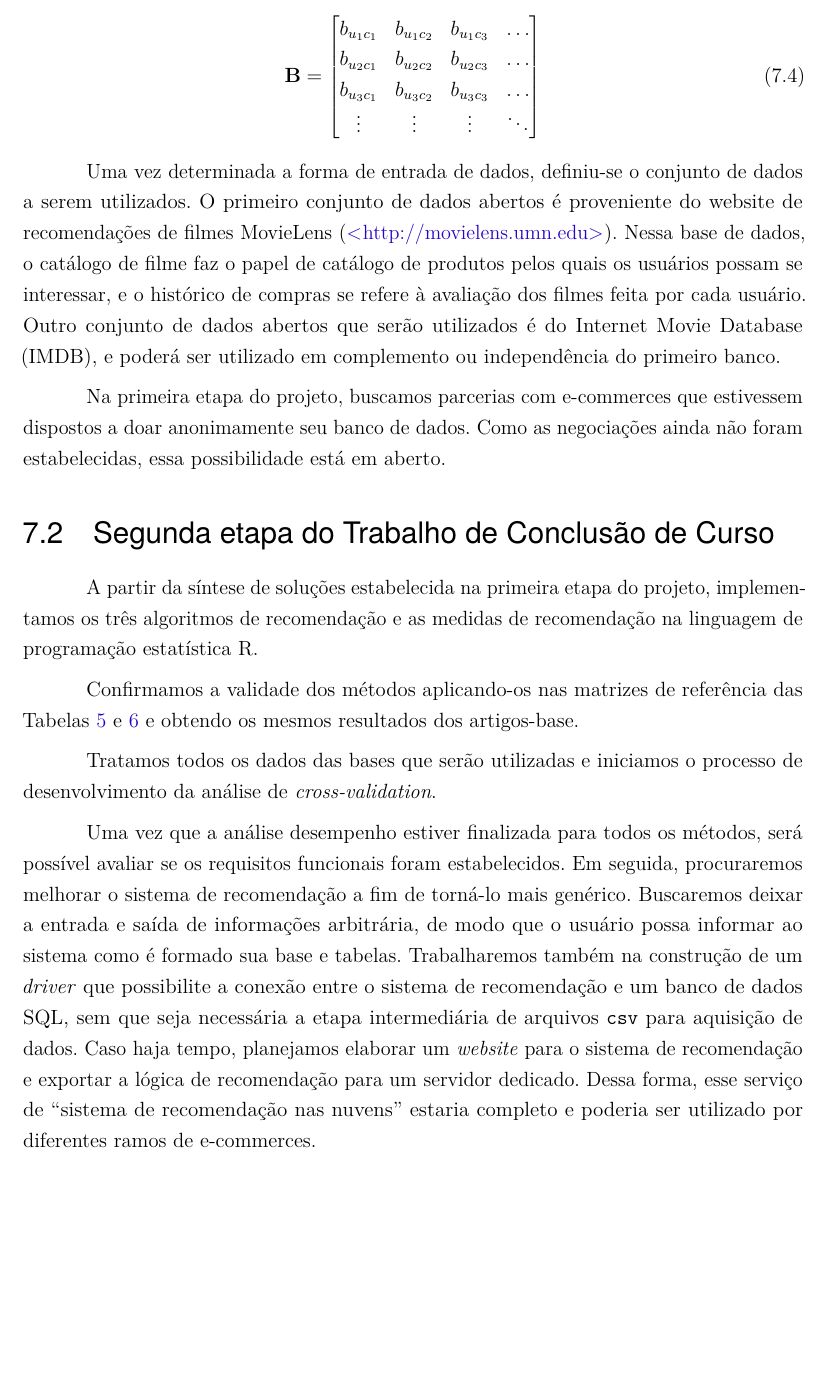
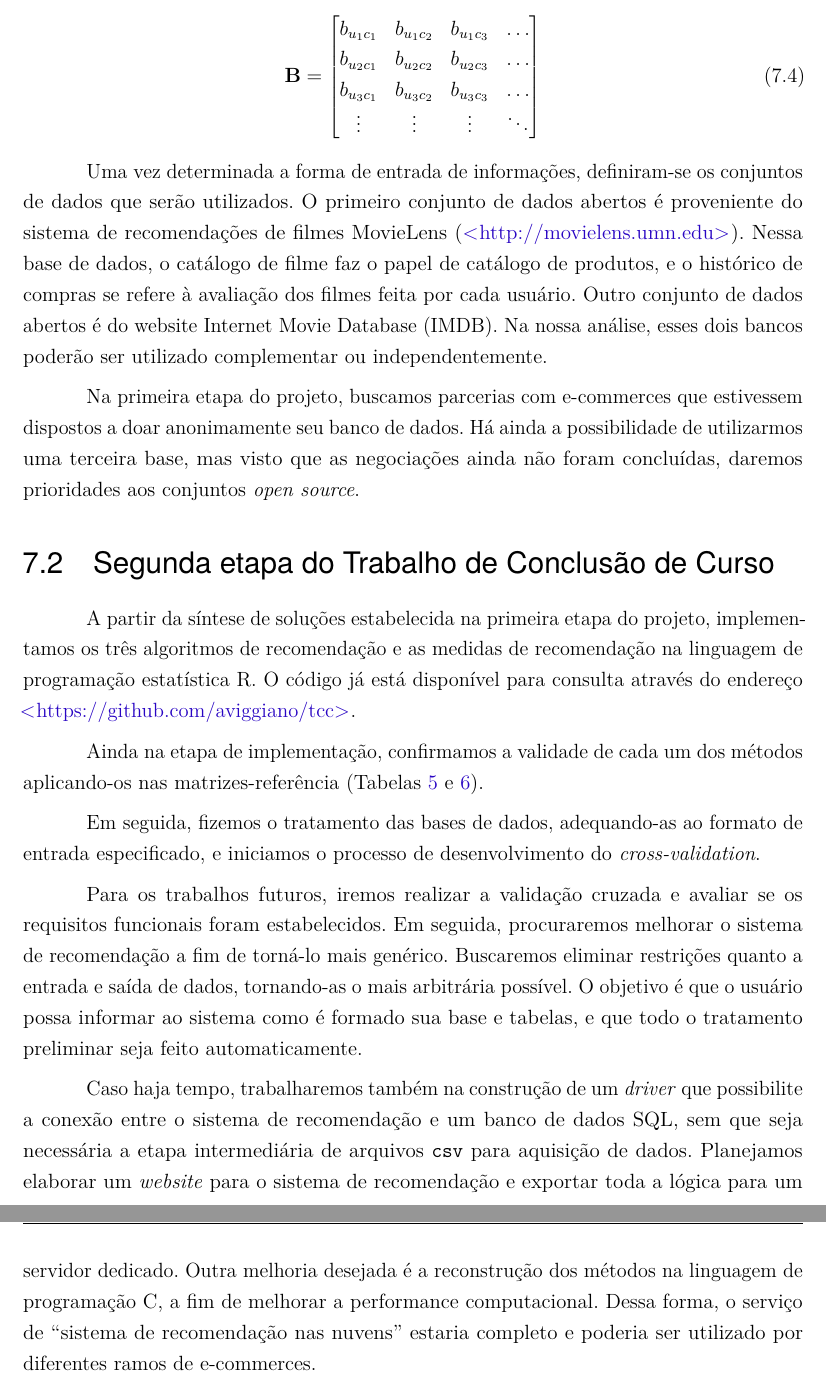
Before and after one commit to aviggiano/tcc, a LaTeX thesis (latex/index.tex, which reads latex/resultados.tex): part of page 23 of 26 before the commit and two parts of pages 23 and 24 of 27 after it, the two joined at a grey line, cut so that both start at the same text, the shorter picture padded with empty space. Compiled offline with pdfLaTeX.

Commit message:
correcao cap 7

```diff
--- a/latex/resultados.tex
+++ b/latex/resultados.tex
@@ -55,19 +55,21 @@ Em alguns bancos de dados relacionais, a tabela de histórico também contém ou
  \end{bmatrix}
 \end{equation}
 
-Uma vez determinada a forma de entrada de dados, definiu-se o conjunto de dados a serem utilizados. O primeiro conjunto de dados abertos é proveniente do website de recomendações de filmes MovieLens (\url{http://movielens.umn.edu}). Nessa base de dados, o catálogo de filme faz o papel de catálogo de produtos pelos quais os usuários possam se interessar, e o histórico de compras se refere à avaliação dos filmes feita por cada usuário. Outro conjunto de dados abertos que serão utilizados é do Internet Movie Database (IMDB), e poderá ser utilizado em complemento ou independência do primeiro banco.
+Uma vez determinada a forma de entrada de informações, definiram-se os conjuntos de dados que serão utilizados. O primeiro conjunto de dados abertos é proveniente do sistema de recomendações de filmes MovieLens (\url{http://movielens.umn.edu}). Nessa base de dados, o catálogo de filme faz o papel de catálogo de produtos, e o histórico de compras se refere à avaliação dos filmes feita por cada usuário. Outro conjunto de dados abertos é do website Internet Movie Database (IMDB). Na nossa análise, esses dois bancos poderão ser utilizado complementar ou independentemente.
 
-Na primeira etapa do projeto, buscamos parcerias com e-commerces que estivessem dispostos a doar anonimamente seu banco de dados. Como as negociações ainda não foram estabelecidas, essa possibilidade está em aberto.
+Na primeira etapa do projeto, buscamos parcerias com e-commerces que estivessem dispostos a doar anonimamente seu banco de dados. Há ainda a possibilidade de utilizarmos uma terceira base, mas visto que as negociações ainda não foram concluídas, daremos prioridades aos conjuntos \textit{open source}.
 
 \section{Segunda etapa do Trabalho de Conclusão de Curso} % (fold)
 \label{sec:segunda_etapa_do_trabalho_de_conclus_o_de_curso}
 
 % section segunda_etapa_do_trabalho_de_conclus_o_de_curso (end)
 
-A partir da síntese de soluções estabelecida na primeira etapa do projeto, implementamos os três algoritmos de recomendação e as medidas de recomendação na linguagem de programação estatística R.
+A partir da síntese de soluções estabelecida na primeira etapa do projeto, implementamos os três algoritmos de recomendação e as medidas de recomendação na linguagem de programação estatística R. O código já está disponível para consulta através do endereço \url{https://github.com/aviggiano/tcc}.
 
-Confirmamos a validade dos métodos aplicando-os nas matrizes de referência das Tabelas \ref{tab:rui_ref} e \ref{tab:aif_ref} e obtendo os mesmos resultados dos artigos-base.
+Ainda na etapa de implementação, confirmamos a validade de cada um dos métodos aplicando-os nas matrizes-referência (Tabelas \ref{tab:rui_ref} e \ref{tab:aif_ref}).
 
-Tratamos todos os dados das bases que serão utilizadas e iniciamos o processo de desenvolvimento da análise de \textit{cross-validation}.
+Em seguida, fizemos o tratamento das bases de dados, adequando-as ao formato de entrada especificado, e  iniciamos o processo de desenvolvimento do \textit{cross-validation}.
 
-Uma vez que a análise desempenho estiver finalizada para todos os métodos, será possível avaliar se os requisitos funcionais foram estabelecidos. Em seguida, procuraremos melhorar o sistema de recomendação a fim de torná-lo mais genérico. Buscaremos deixar a entrada e saída de informações arbitrária, de modo que o usuário possa informar ao sistema como é formado sua base e tabelas. Trabalharemos também na construção de um \textit{driver} que possibilite a conexão entre o sistema de recomendação e um banco de dados SQL, sem que seja necessária a etapa intermediária de arquivos \texttt{csv} para aquisição de dados. Caso haja tempo, planejamos elaborar um \textit{website} para o sistema de recomendação e exportar a lógica de recomendação para um servidor dedicado. Dessa forma, esse serviço de ``sistema de recomendação nas nuvens'' estaria completo e poderia ser utilizado por diferentes ramos de e-commerces.
+Para os trabalhos futuros, iremos realizar a validação cruzada e avaliar se os requisitos funcionais foram estabelecidos. Em seguida, procuraremos melhorar o sistema de recomendação a fim de torná-lo mais genérico. Buscaremos eliminar restrições quanto a entrada e saída de dados, tornando-as o mais arbitrária possível. O objetivo é que o usuário possa informar ao sistema como é formado sua base e tabelas, e que todo o tratamento preliminar seja feito automaticamente.
+
+Caso haja tempo, trabalharemos também na construção de um \textit{driver} que possibilite a conexão entre o sistema de recomendação e um banco de dados SQL, sem que seja necessária a etapa intermediária de arquivos \texttt{csv} para aquisição de dados. Planejamos elaborar um \textit{website} para o sistema de recomendação e exportar toda a lógica para um servidor dedicado. Outra melhoria desejada é a reconstrução dos métodos na linguagem de programação C, a fim de melhorar a performance computacional. Dessa forma, o serviço de ``sistema de recomendação nas nuvens'' estaria completo e poderia ser utilizado por diferentes ramos de e-commerces.
```
Also changed, not shown: latex/index.pdf, latex/resultados.tex (8 more changed lines).
